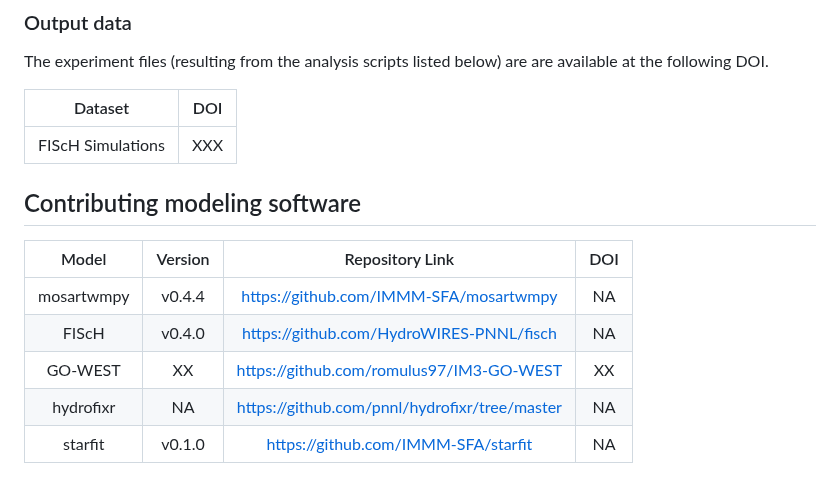
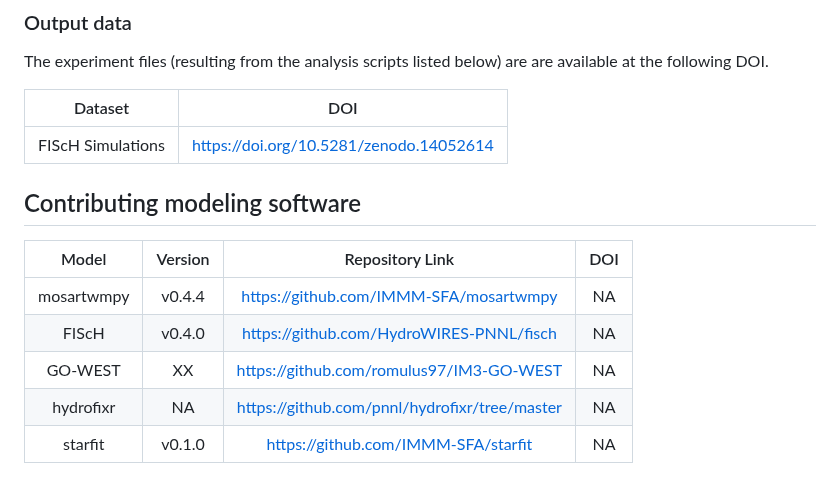
Before and after one commit to HydroWIRES-PNNL/broman-etal_2025_wrr, a Markdown page: README.md, the part around the change. GitHub-like rendering.

Commit message:
added fisch sims doi

```diff
--- a/README.md
+++ b/README.md
@@ -29,7 +29,7 @@ The experiment files (resulting from the analysis scripts listed below) are are
 
 |       Dataset       |                  DOI                   |
 |:-------------------:|:-----------------------------------------------------------------------------:|
-| FIScH Simulations |  XXX |
+| FIScH Simulations |  https://doi.org/10.5281/zenodo.14052614 |
 
 
 ## Contributing modeling software
@@ -37,7 +37,7 @@ The experiment files (resulting from the analysis scripts listed below) are are
 |:--------:|:-------:|:--------------------------------:|:---:|
 | mosartwmpy |  v0.4.4  | https://github.com/IMMM-SFA/mosartwmpy | NA |
 | FIScH |  v0.4.0  | https://github.com/HydroWIRES-PNNL/fisch | NA |
-| GO-WEST |  XX   | https://github.com/romulus97/IM3-GO-WEST | XX |
+| GO-WEST |  XX   | https://github.com/romulus97/IM3-GO-WEST | NA |
 | hydrofixr | NA | https://github.com/pnnl/hydrofixr/tree/master | NA|
 | starfit | v0.1.0 | https://github.com/IMMM-SFA/starfit | NA |
 
```
